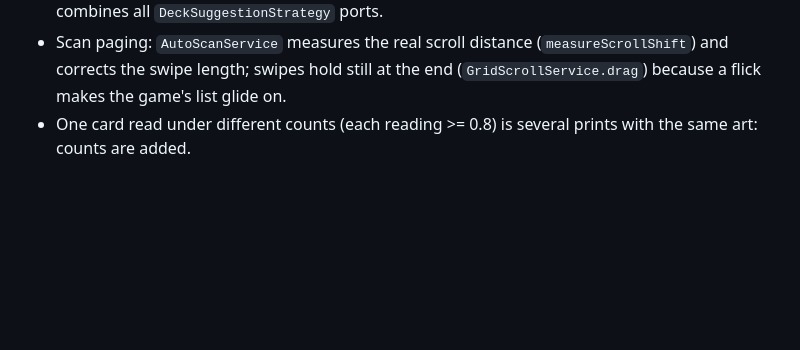
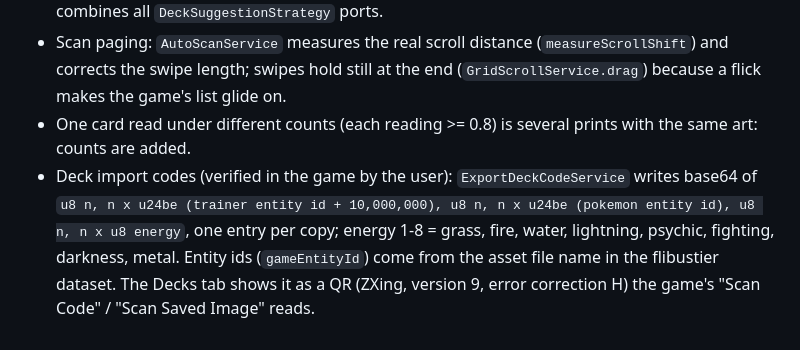
Before and after one commit to codeStev/PocketDeck, a Markdown page: CLAUDE.md, the part around the change. GitHub-like rendering; blank space fills up the shorter version.

Commit message:
Note the verified deck code format

```diff
--- a/CLAUDE.md
+++ b/CLAUDE.md
@@ -90,3 +90,8 @@ New way of driving the app => new driving adapter calling inbound ports.
 - Scan paging: `AutoScanService` measures the real scroll distance (`measureScrollShift`) and corrects the swipe length;
   swipes hold still at the end (`GridScrollService.drag`) because a flick makes the game's list glide on.
 - One card read under different counts (each reading >= 0.8) is several prints with the same art: counts are added.
+- Deck import codes (verified in the game by the user): `ExportDeckCodeService` writes base64 of `u8 n, n x u24be (trainer
+  entity id + 10,000,000), u8 n, n x u24be (pokemon entity id), u8 n, n x u8 energy`, one entry per copy; energy 1-8 =
+  grass, fire, water, lightning, psychic, fighting, darkness, metal. Entity ids (`gameEntityId`) come from the asset file
+  name in the flibustier dataset. The Decks tab shows it as a QR (ZXing, version 9, error correction H) the game's
+  "Scan Code" / "Scan Saved Image" reads.
```
